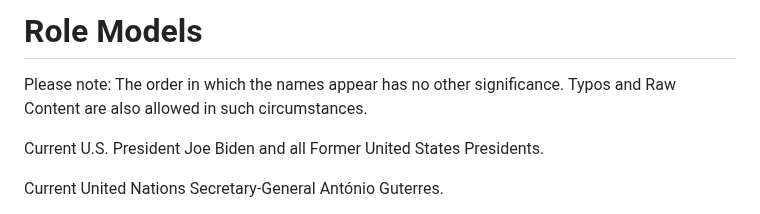
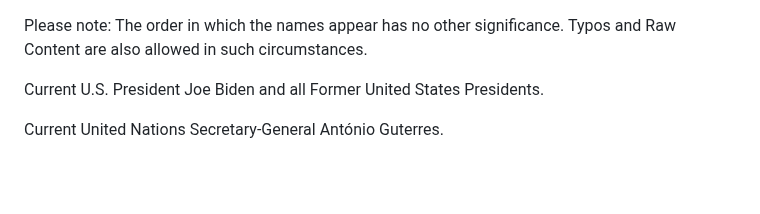
Before and after one commit to alainshumbusho/RM-P1, a Markdown page: README.md, the part around the change. Rendered like a GitHub page; blank space fills up the shorter version.

```diff
--- a/README.md
+++ b/README.md
@@ -1,4 +1,4 @@
-# Role Models
+
 
 
 Please note: The order in which the names appear has no other significance. Typos and Raw Content are also allowed in such circumstances.
```
